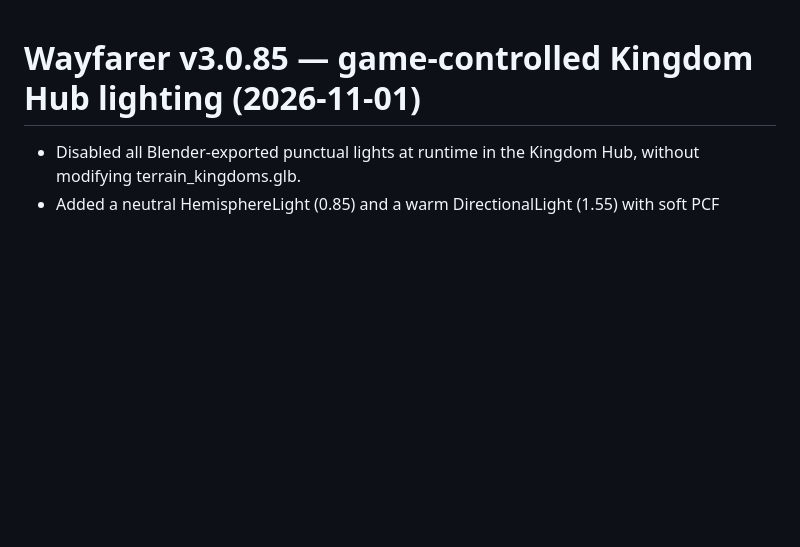
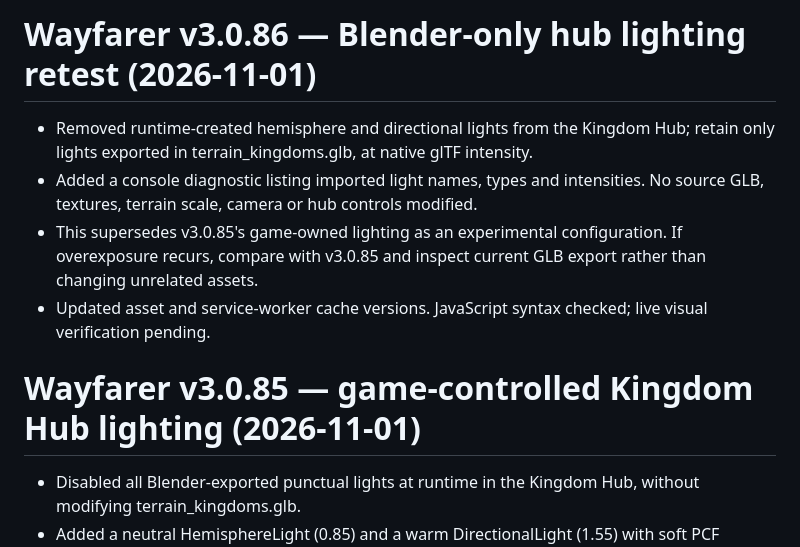
Before and after one commit to nhitzert69/wayfarer-rpg, a Markdown page: CHANGELOG.md, the part around the change. Rendered like a GitHub page; blank space fills up the shorter version.

Commit message:
v3.0.86: record Blender lighting retest

```diff
--- a/CHANGELOG.md
+++ b/CHANGELOG.md
@@ -1,3 +1,10 @@
+# Wayfarer v3.0.86 — Blender-only hub lighting retest (2026-11-01)
+
+- Removed runtime-created hemisphere and directional lights from the Kingdom Hub; retain only lights exported in terrain_kingdoms.glb, at native glTF intensity.
+- Added a console diagnostic listing imported light names, types and intensities. No source GLB, textures, terrain scale, camera or hub controls modified.
+- This supersedes v3.0.85's game-owned lighting as an experimental configuration. If overexposure recurs, compare with v3.0.85 and inspect current GLB export rather than changing unrelated assets.
+- Updated asset and service-worker cache versions. JavaScript syntax checked; live visual verification pending.
+
 # Wayfarer v3.0.85 — game-controlled Kingdom Hub lighting (2026-11-01)
 
 - Disabled all Blender-exported punctual lights at runtime in the Kingdom Hub, without modifying terrain_kingdoms.glb.
```
